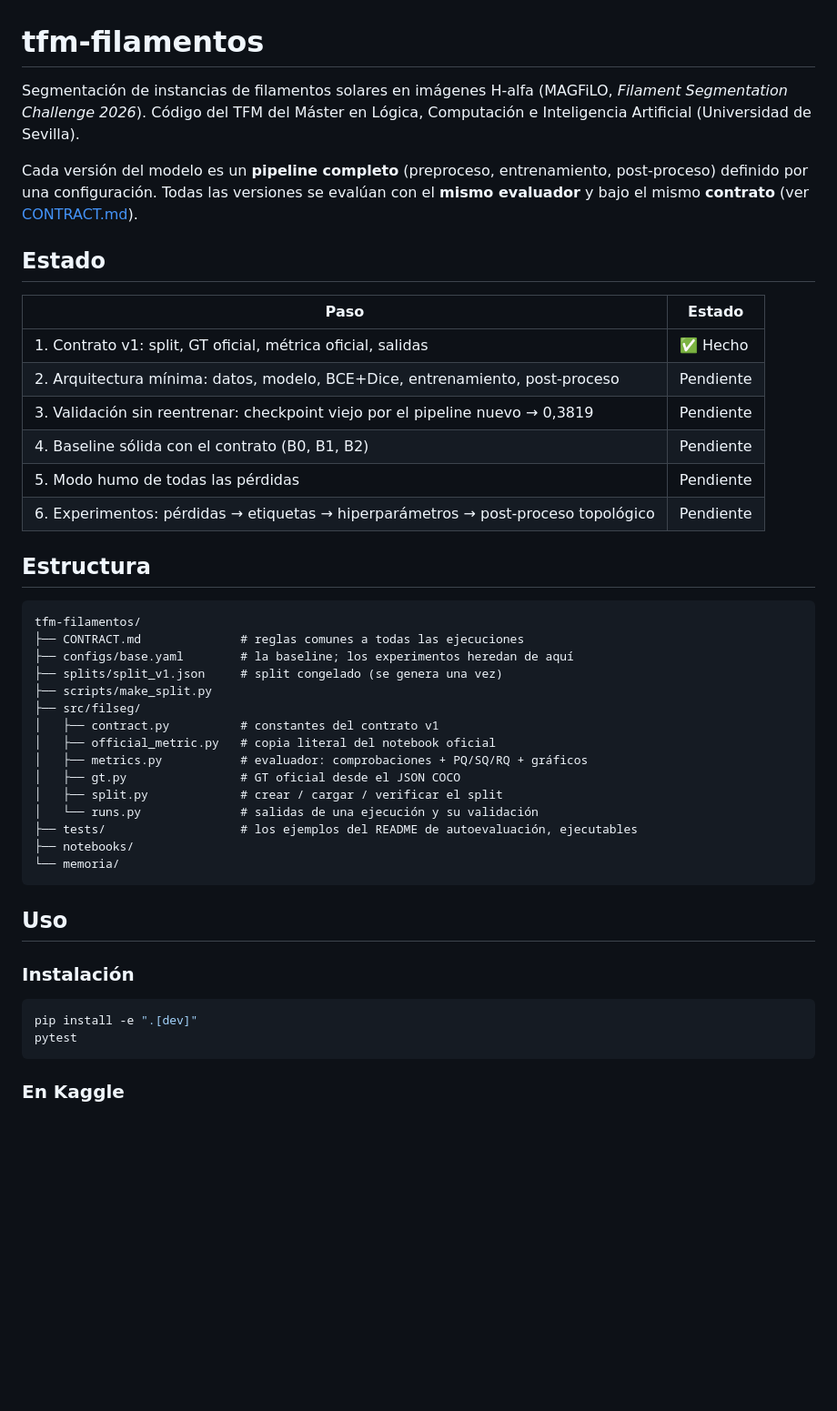
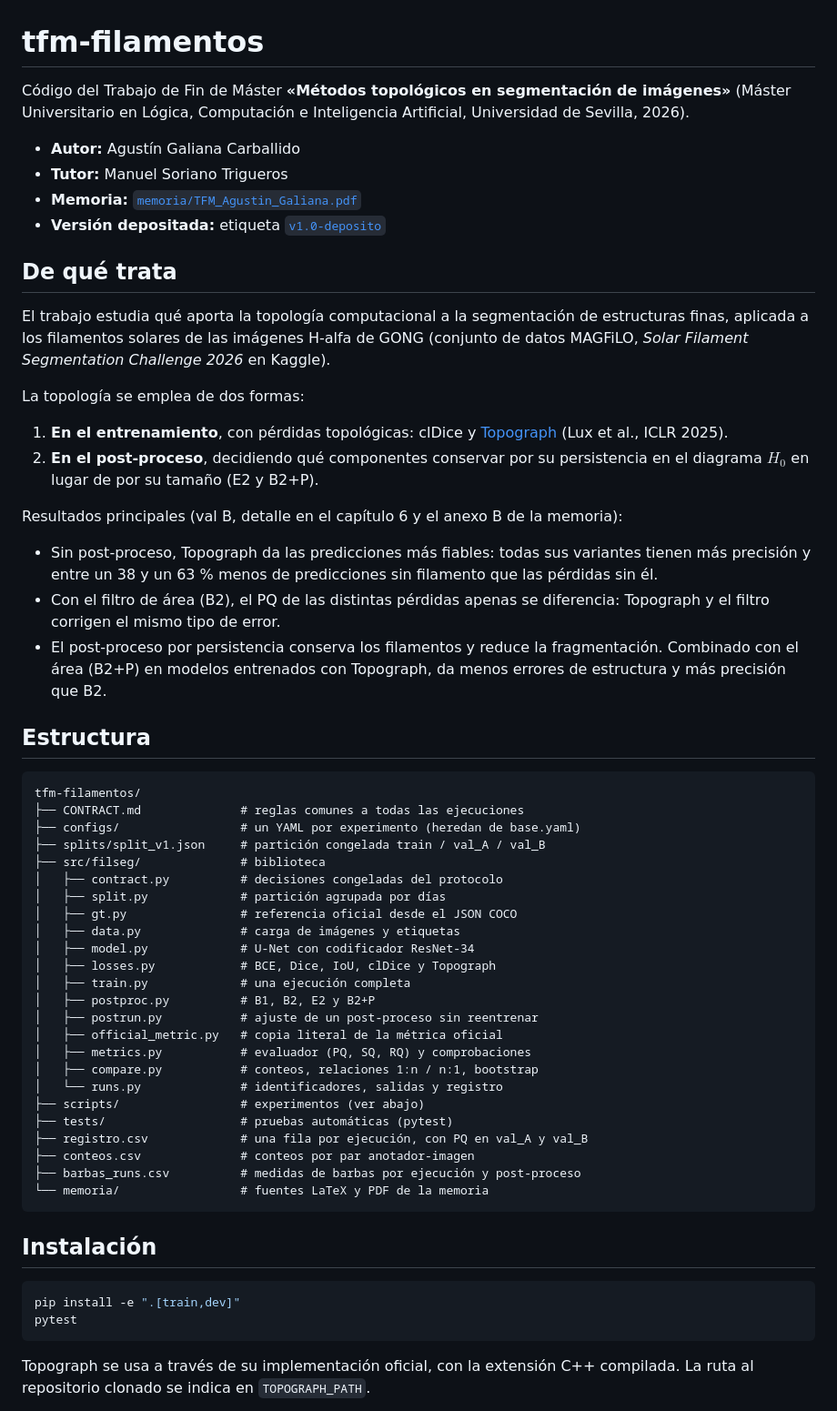
Before and after one commit to AgustinG-git/tfm-filamentos, a Markdown page: README.md, the part around one of its changes. Shown at 91% size. GitHub-like rendering; blank space fills up the shorter version.

Commit message:
README actualizado

````diff
--- a/README.md
+++ b/README.md
@@ -1,54 +1,78 @@
 # tfm-filamentos
 
-Segmentación de instancias de filamentos solares en imágenes H-alfa
-(MAGFiLO, *Filament Segmentation Challenge 2026*). Código del TFM del
-Máster en Lógica, Computación e Inteligencia Artificial (Universidad de
-Sevilla).
+Código del Trabajo de Fin de Máster **«Métodos topológicos en segmentación
+de imágenes»** (Máster Universitario en Lógica, Computación e Inteligencia
+Artificial, Universidad de Sevilla, 2026).
 
-Cada versión del modelo es un **pipeline completo** (preproceso,
-entrenamiento, post-proceso) definido por una configuración. Todas las
-versiones se evalúan con el **mismo evaluador** y bajo el mismo
-**contrato** (ver [CONTRACT.md](CONTRACT.md)).
+- **Autor:** Agustín Galiana Carballido
+- **Tutor:** Manuel Soriano Trigueros
+- **Memoria:** [`memoria/TFM_Agustin_Galiana.pdf`](memoria/TFM_Agustin_Galiana.pdf)
+- **Versión depositada:** etiqueta [`v1.0-deposito`](../../tree/v1.0-deposito)
 
-## Estado
+## De qué trata
 
-| Paso | Estado |
-|---|---|
-| 1. Contrato v1: split, GT oficial, métrica oficial, salidas | ✅ Hecho |
-| 2. Arquitectura mínima: datos, modelo, BCE+Dice, entrenamiento, post-proceso | Pendiente |
-| 3. Validación sin reentrenar: checkpoint viejo por el pipeline nuevo → 0,3819 | Pendiente |
-| 4. Baseline sólida con el contrato (B0, B1, B2) | Pendiente |
-| 5. Modo humo de todas las pérdidas | Pendiente |
-| 6. Experimentos: pérdidas → etiquetas → hiperparámetros → post-proceso topológico | Pendiente |
+El trabajo estudia qué aporta la topología computacional a la segmentación
+de estructuras finas, aplicada a los filamentos solares de las imágenes
+H-alfa de GONG (conjunto de datos MAGFiLO, *Solar Filament Segmentation
+Challenge 2026* en Kaggle).
+
+La topología se emplea de dos formas:
+
+1. **En el entrenamiento**, con pérdidas topológicas: clDice y
+   [Topograph](https://github.com/AlexanderHBerger/Topograph) (Lux et al.,
+   ICLR 2025).
+2. **En el post-proceso**, decidiendo qué componentes conservar por su
+   persistencia en el diagrama $H_0$ en lugar de por su tamaño (E2 y B2+P).
+
+Resultados principales (val B, detalle en el capítulo 6 y el anexo B de la
+memoria):
+
+- Sin post-proceso, Topograph da las predicciones más fiables: todas sus
+  variantes tienen más precisión y entre un 38 y un 63 % menos de
+  predicciones sin filamento que las pérdidas sin él.
+- Con el filtro de área (B2), el PQ de las distintas pérdidas apenas se
+  diferencia: Topograph y el filtro corrigen el mismo tipo de error.
+- El post-proceso por persistencia conserva los filamentos y reduce la
+  fragmentación. Combinado con el área (B2+P) en modelos entrenados con
+  Topograph, da menos errores de estructura y más precisión que B2.
 
 ## Estructura
 
 ```
 tfm-filamentos/
 ├── CONTRACT.md              # reglas comunes a todas las ejecuciones
-├── configs/base.yaml        # la baseline; los experimentos heredan de aquí
-├── splits/split_v1.json     # split congelado (se genera una vez)
-├── scripts/make_split.py
-├── src/filseg/
-│   ├── contract.py          # constantes del contrato v1
-│   ├── official_metric.py   # copia literal del notebook oficial
-│   ├── metrics.py           # evaluador: comprobaciones + PQ/SQ/RQ + gráficos
-│   ├── gt.py                # GT oficial desde el JSON COCO
-│   ├── split.py             # crear / cargar / verificar el split
-│   └── runs.py              # salidas de una ejecución y su validación
-├── tests/                   # los ejemplos del README de autoevaluación, ejecutables
-├── notebooks/
-└── memoria/
+├── configs/                 # un YAML por experimento (heredan de base.yaml)
+├── splits/split_v1.json     # partición congelada train / val_A / val_B
+├── src/filseg/              # biblioteca
+│   ├── contract.py          # decisiones congeladas del protocolo
+│   ├── split.py             # partición agrupada por días
+│   ├── gt.py                # referencia oficial desde el JSON COCO
+│   ├── data.py              # carga de imágenes y etiquetas
+│   ├── model.py             # U-Net con codificador ResNet-34
+│   ├── losses.py            # BCE, Dice, IoU, clDice y Topograph
+│   ├── train.py             # una ejecución completa
+│   ├── postproc.py          # B1, B2, E2 y B2+P
+│   ├── postrun.py           # ajuste de un post-proceso sin reentrenar
+│   ├── official_metric.py   # copia literal de la métrica oficial
+│   ├── metrics.py           # evaluador (PQ, SQ, RQ) y comprobaciones
+│   ├── compare.py           # conteos, relaciones 1:n / n:1, bootstrap
+│   └── runs.py              # identificadores, salidas y registro
+├── scripts/                 # experimentos (ver abajo)
+├── tests/                   # pruebas automáticas (pytest)
+├── registro.csv             # una fila por ejecución, con PQ en val_A y val_B
+├── conteos.csv              # conteos por par anotador-imagen
+├── barbas_runs.csv          # medidas de barbas por ejecución y post-proceso
+└── memoria/                 # fuentes LaTeX y PDF de la memoria
 ```
 
-## Uso
-
-### Instalación
+## Instalación
 
 ```bash
-pip install -e ".[dev]"
+pip install -e ".[train,dev]"
 pytest
 ```
 
-### En Kaggle
+Topograph se usa a través de su implementación oficial, con la extensión
+C++ compilada. La ruta al repositorio clonado se indica en
+`TOPOGRAPH_PATH`.
 
````
Also changed, not shown: other parts of README.md (+52 -82 lines).
